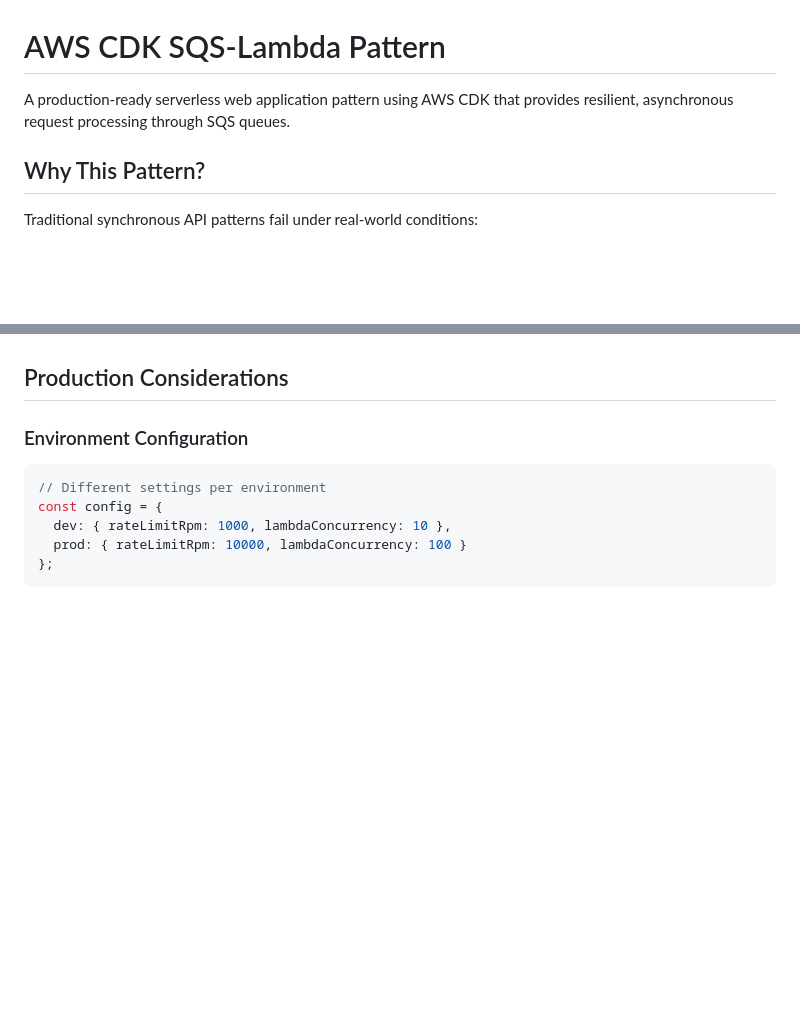
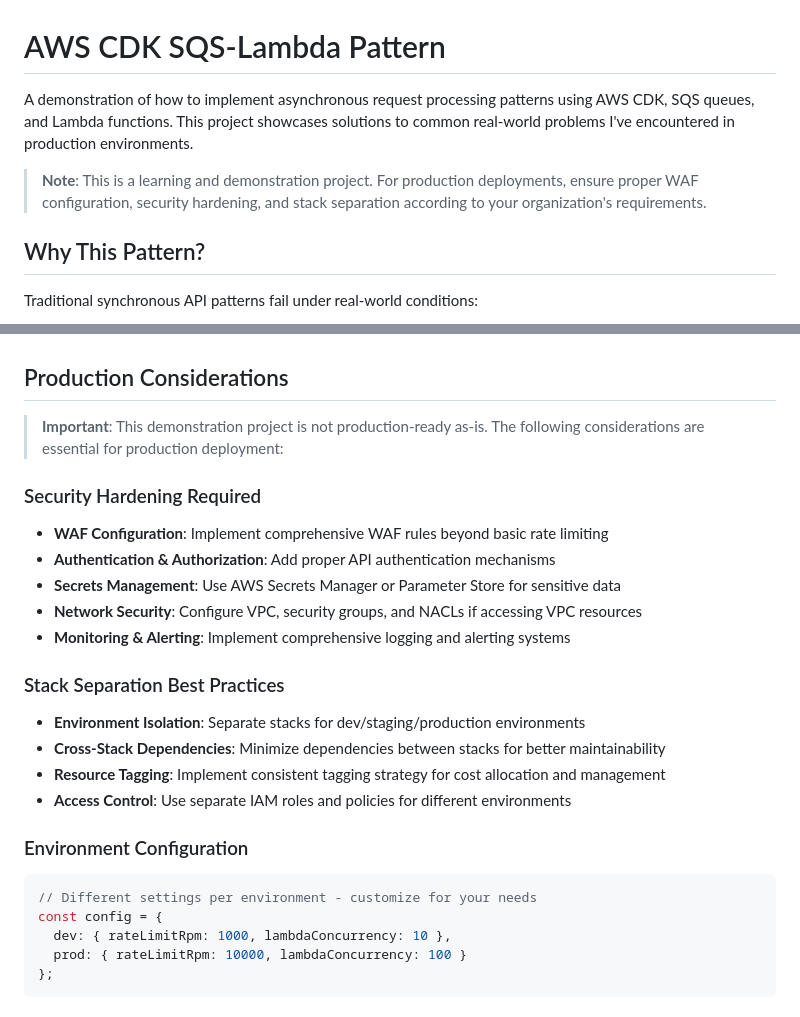
Before and after one commit to jaeneungsim/cdk-sqs-lambda-pattern, a Markdown page: README.md, 2 parts joined by grey strips. Drawn GitHub-style; blank space fills up the shorter version.

````diff
--- a/README.md
+++ b/README.md
@@ -1,6 +1,8 @@
 # AWS CDK SQS-Lambda Pattern
 
-A production-ready serverless web application pattern using AWS CDK that provides resilient, asynchronous request processing through SQS queues.
+A demonstration of how to implement asynchronous request processing patterns using AWS CDK, SQS queues, and Lambda functions. This project showcases solutions to common real-world problems I've encountered in production environments.
+
+> **Note**: This is a learning and demonstration project. For production deployments, ensure proper WAF configuration, security hardening, and stack separation according to your organization's requirements.
 
 ## Why This Pattern?
 
@@ -130,9 +132,24 @@ Essential CloudWatch metrics to monitor:
 
 ## Production Considerations
 
+> **Important**: This demonstration project is not production-ready as-is. The following considerations are essential for production deployment:
+
+### Security Hardening Required
+- **WAF Configuration**: Implement comprehensive WAF rules beyond basic rate limiting
+- **Authentication & Authorization**: Add proper API authentication mechanisms
+- **Secrets Management**: Use AWS Secrets Manager or Parameter Store for sensitive data
+- **Network Security**: Configure VPC, security groups, and NACLs if accessing VPC resources
+- **Monitoring & Alerting**: Implement comprehensive logging and alerting systems
+
+### Stack Separation Best Practices
+- **Environment Isolation**: Separate stacks for dev/staging/production environments
+- **Cross-Stack Dependencies**: Minimize dependencies between stacks for better maintainability
+- **Resource Tagging**: Implement consistent tagging strategy for cost allocation and management
+- **Access Control**: Use separate IAM roles and policies for different environments
+
 ### Environment Configuration
 ```typescript
-// Different settings per environment
+// Different settings per environment - customize for your needs
 const config = {
   dev: { rateLimitRpm: 1000, lambdaConcurrency: 10 },
   prod: { rateLimitRpm: 10000, lambdaConcurrency: 100 }
````
